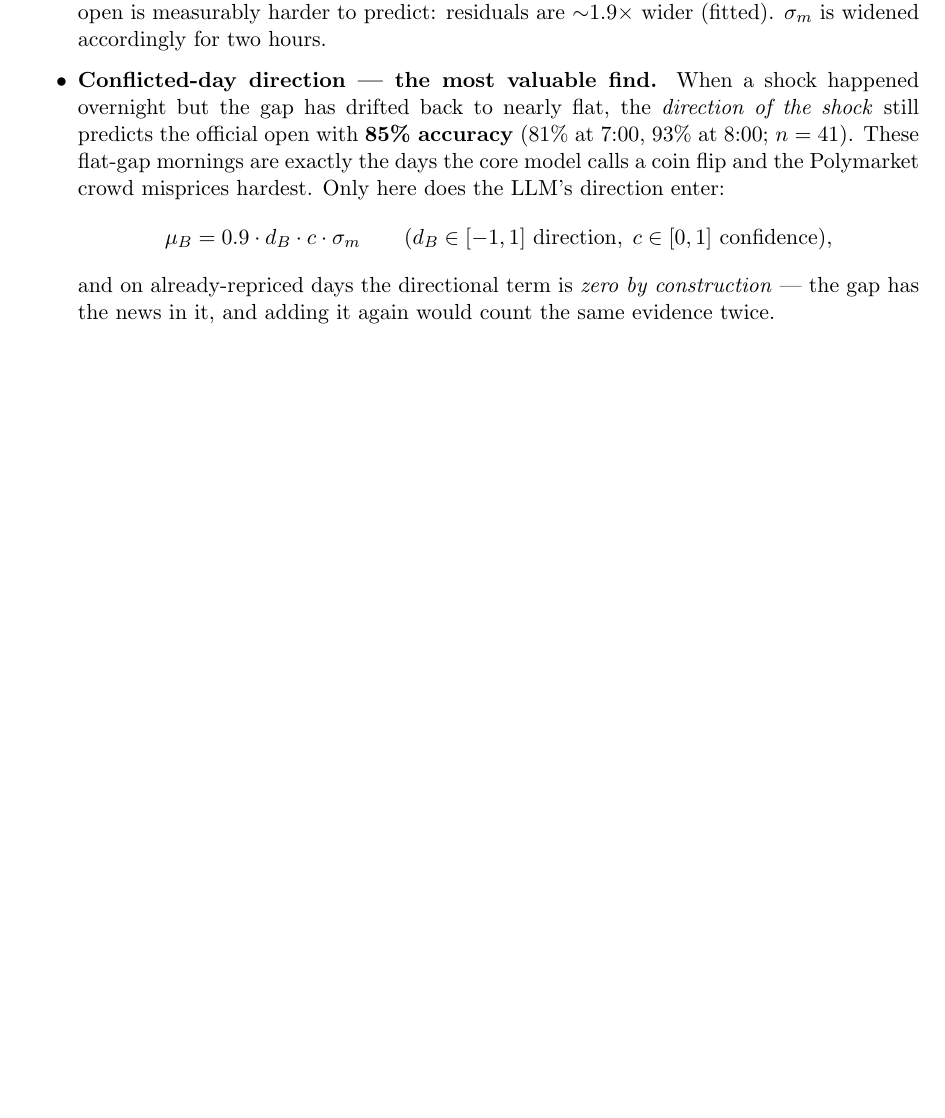
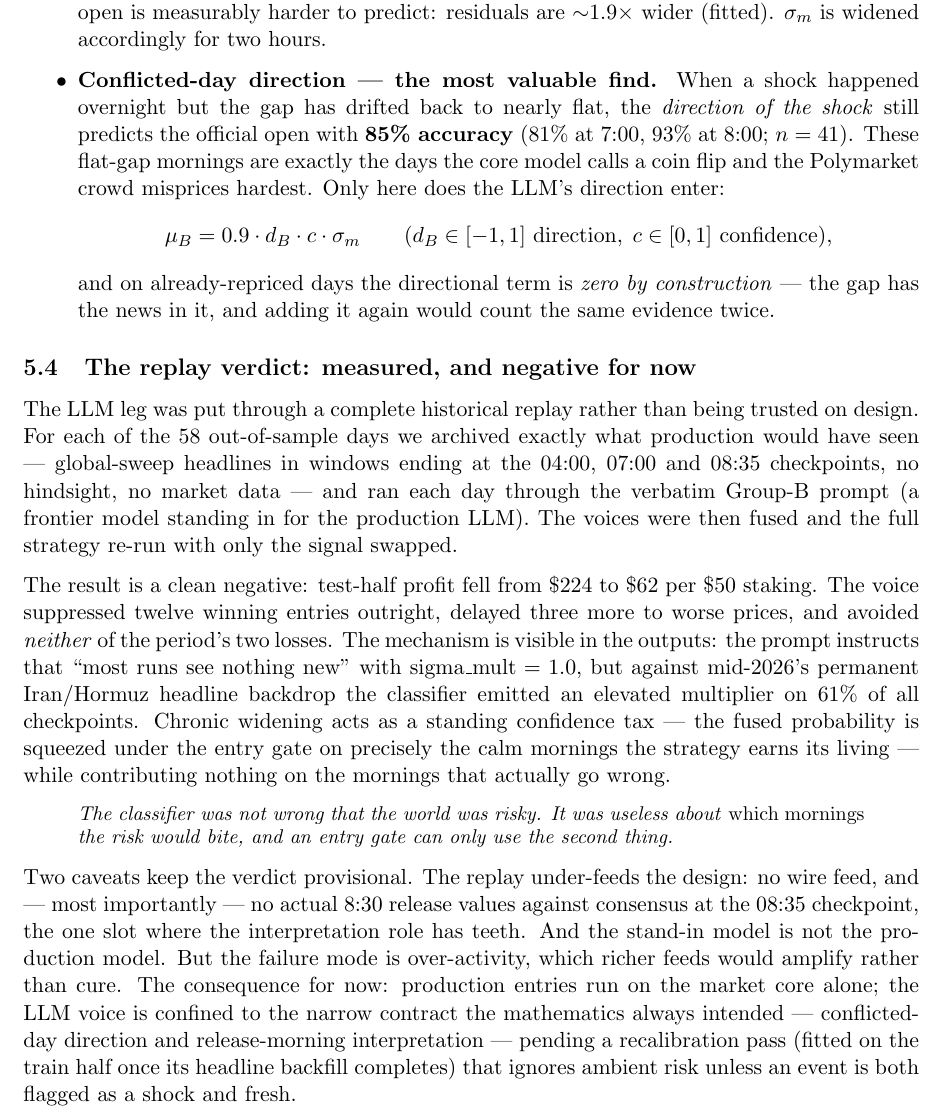
Before and after one commit to tr4m0ryp/SOQrates-polymarket-sp500-predictor, a LaTeX paper (docs/approach.tex): part of page 7 of 12, cut so that both start at the same text, the shorter picture padded with empty space. Compiled offline with pdfLaTeX.

Commit message:
docs(paper): add LLM replay verdict and production constraints

```diff
--- a/docs/approach.tex
+++ b/docs/approach.tex
@@ -372,6 +372,43 @@ construction} --- the gap has the news in it, and adding it again would count
 the same evidence twice.
 \end{itemize}
 
+\subsection{The replay verdict: measured, and negative for now}
+
+The LLM leg was put through a complete historical replay rather than being
+trusted on design. For each of the 58 out-of-sample days we archived exactly
+what production would have seen --- global-sweep headlines in windows ending
+at the 04:00, 07:00 and 08:35 checkpoints, no hindsight, no market data ---
+and ran each day through the verbatim Group-B prompt (a frontier model
+standing in for the production LLM). The voices were then fused and the full
+strategy re-run with only the signal swapped.
+
+The result is a clean negative: test-half profit fell from \$224 to \$62 per
+\$50 staking. The voice suppressed twelve winning entries outright, delayed
+three more to worse prices, and avoided \emph{neither} of the period's two
+losses. The mechanism is visible in the outputs: the prompt instructs that
+``most runs see nothing new'' with $\text{sigma\_mult} = 1.0$, but against
+mid-2026's permanent Iran/Hormuz headline backdrop the classifier emitted an
+elevated multiplier on 61\% of all checkpoints. Chronic widening acts as a
+standing confidence tax --- the fused probability is squeezed under the
+entry gate on precisely the calm mornings the strategy earns its living ---
+while contributing nothing on the mornings that actually go wrong.
+
+\intuition{The classifier was not wrong that the world was risky. It was
+useless about \emph{which mornings} the risk would bite, and an entry gate
+can only use the second thing.}
+
+Two caveats keep the verdict provisional. The replay under-feeds the design:
+no wire feed, and --- most importantly --- no actual 8:30 release values
+against consensus at the 08:35 checkpoint, the one slot where the
+interpretation role has teeth. And the stand-in model is not the production
+model. But the failure mode is over-activity, which richer feeds would
+amplify rather than cure. The consequence for now: production entries run on
+the market core alone; the LLM voice is confined to the narrow contract the
+mathematics always intended --- conflicted-day direction and release-morning
+interpretation --- pending a recalibration pass (fitted on the train half
+once its headline backfill completes) that ignores ambient risk unless an
+event is both flagged as a shock and fresh.
+
 \section{Putting it together: the fusion rule}
 
 Every layer produces an estimate with an uncertainty: the market core
```
